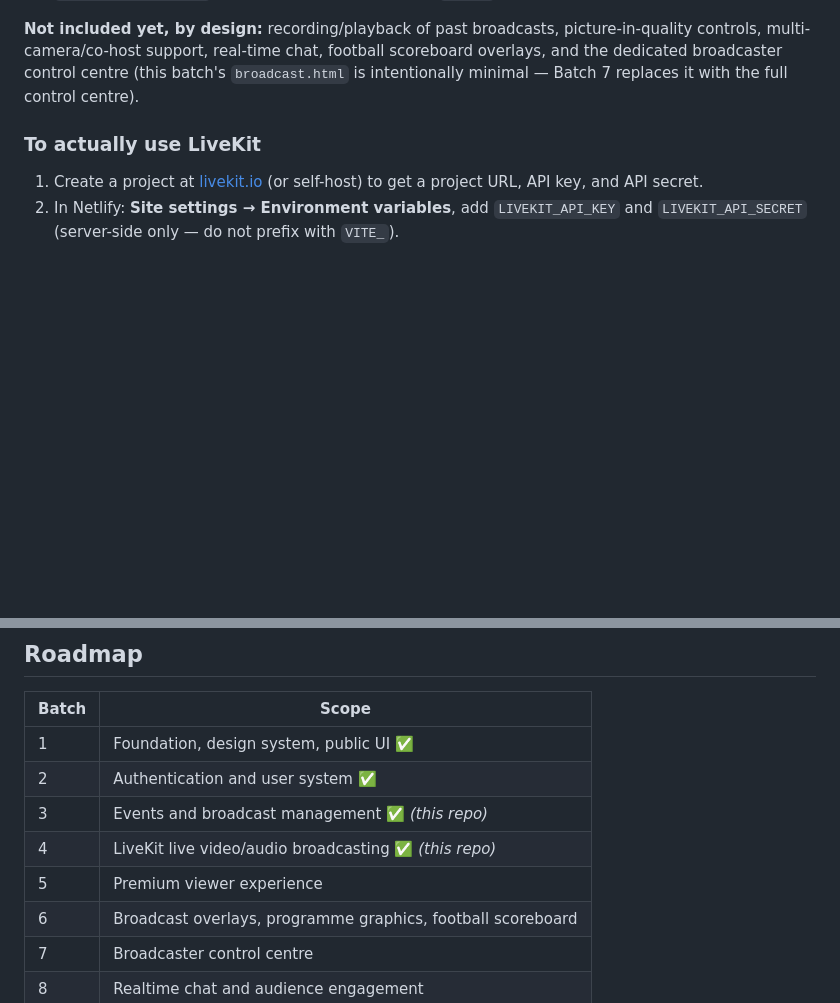
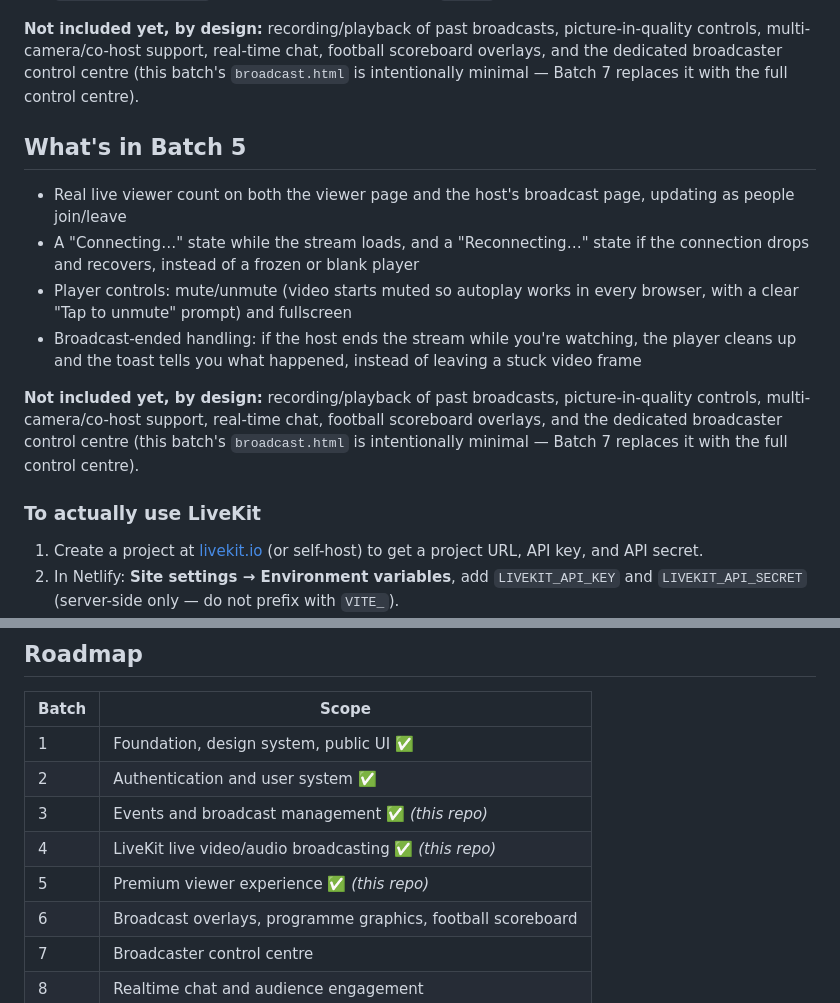
Before and after one commit to adedejimayowa27-gif/Mayorcity-LIVE, a Markdown page: README.md, 2 parts joined by grey strips. Drawn GitHub-style; blank space fills up the shorter version.

```diff
--- a/README.md
+++ b/README.md
@@ -214,6 +214,24 @@ football scoreboard overlays, and the dedicated broadcaster control centre
 (this batch's `broadcast.html` is intentionally minimal — Batch 7 replaces
 it with the full control centre).
 
+## What's in Batch 5
+
+- Real live viewer count on both the viewer page and the host's broadcast
+  page, updating as people join/leave
+- A "Connecting…" state while the stream loads, and a "Reconnecting…" state
+  if the connection drops and recovers, instead of a frozen or blank player
+- Player controls: mute/unmute (video starts muted so autoplay works in
+  every browser, with a clear "Tap to unmute" prompt) and fullscreen
+- Broadcast-ended handling: if the host ends the stream while you're
+  watching, the player cleans up and the toast tells you what happened,
+  instead of leaving a stuck video frame
+
+**Not included yet, by design:** recording/playback of past broadcasts,
+picture-in-quality controls, multi-camera/co-host support, real-time chat,
+football scoreboard overlays, and the dedicated broadcaster control centre
+(this batch's `broadcast.html` is intentionally minimal — Batch 7 replaces
+it with the full control centre).
+
 ### To actually use LiveKit
 
 1. Create a project at [livekit.io](https://livekit.io) (or self-host) to get
@@ -233,7 +251,7 @@ it with the full control centre).
 | 2 | Authentication and user system ✅ |
 | 3 | Events and broadcast management ✅ *(this repo)* |
 | 4 | LiveKit live video/audio broadcasting ✅ *(this repo)* |
-| 5 | Premium viewer experience |
+| 5 | Premium viewer experience ✅ *(this repo)* |
 | 6 | Broadcast overlays, programme graphics, football scoreboard |
 | 7 | Broadcaster control centre |
 | 8 | Realtime chat and audience engagement |
```
